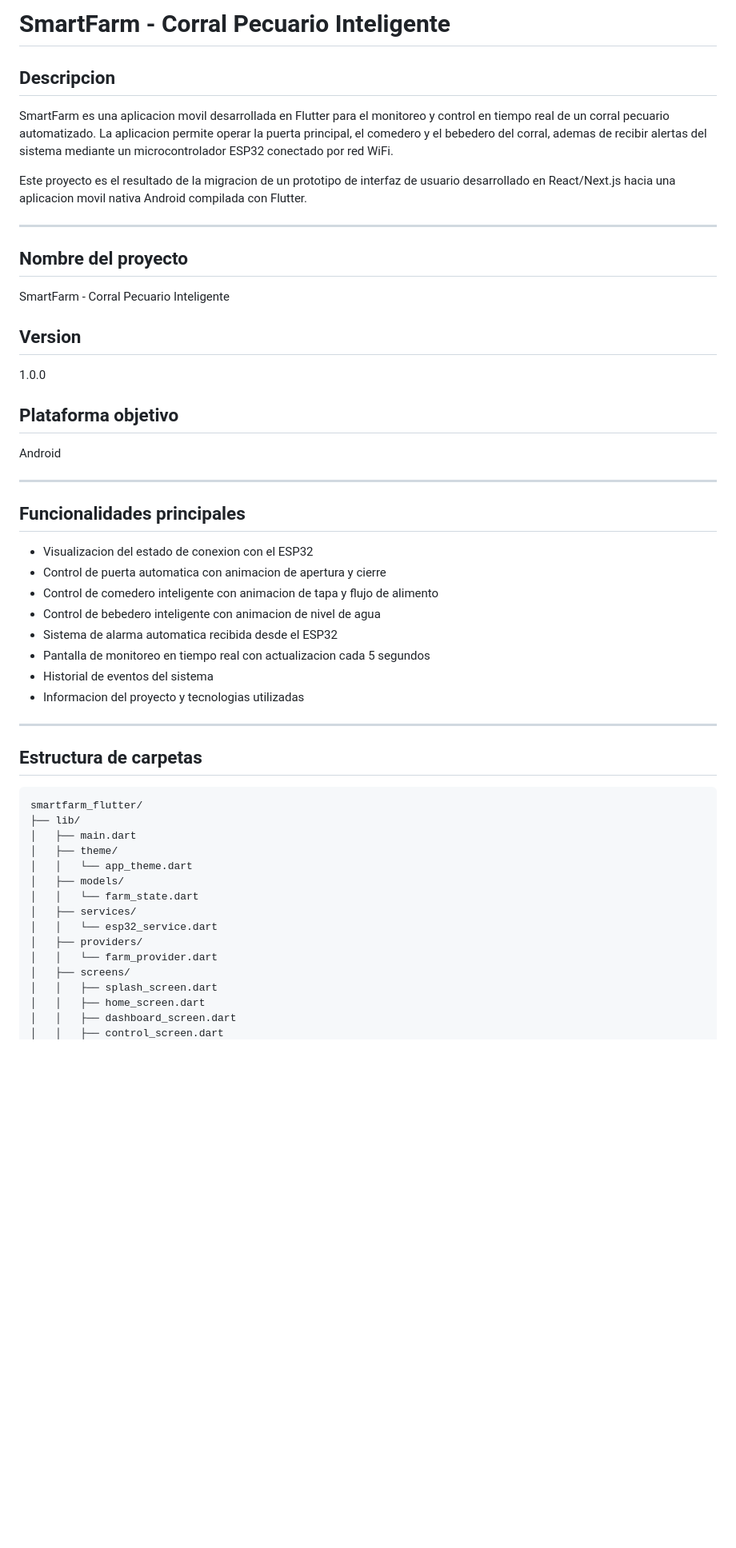
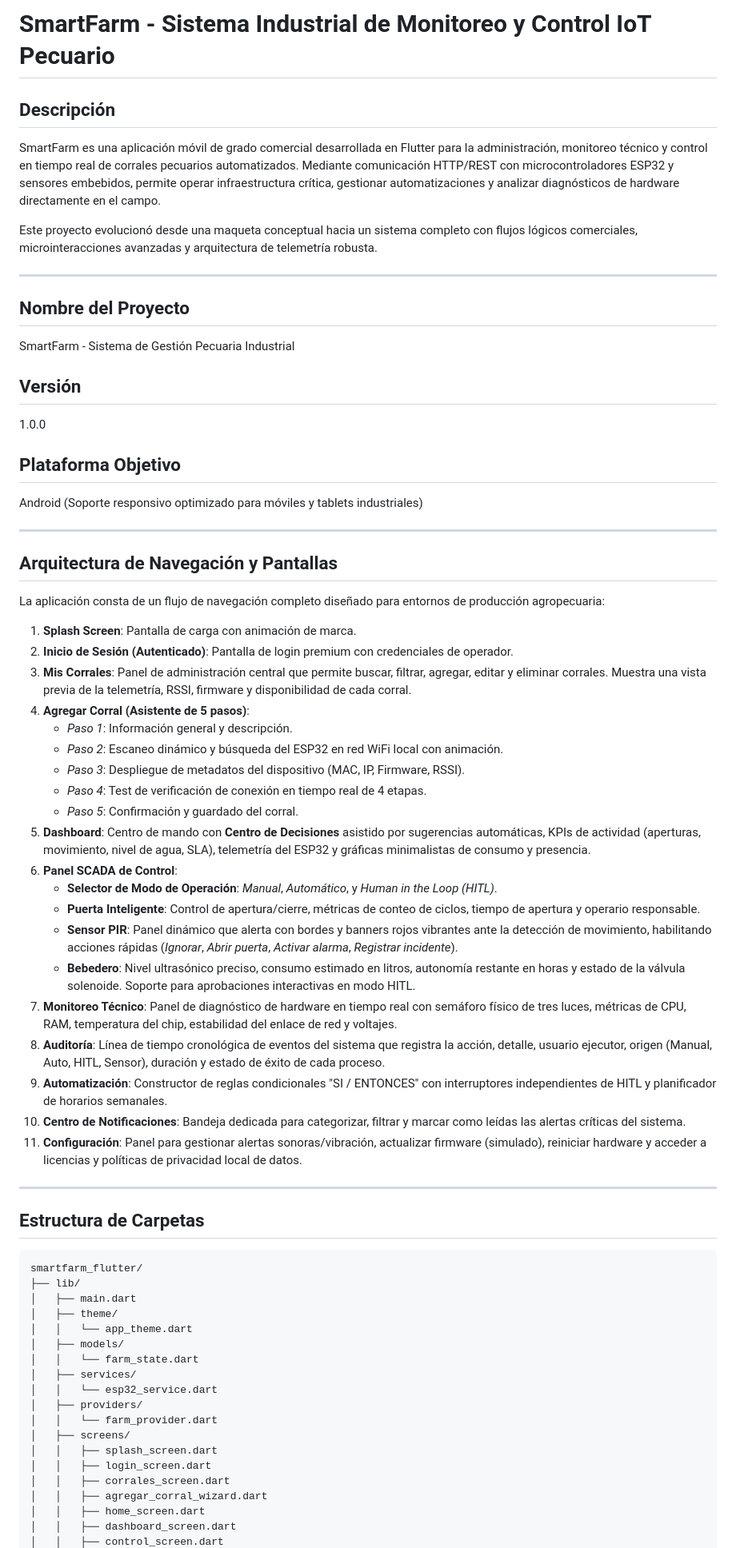
Before and after one commit to gely25/APP_AGROSMART, a Markdown page: README.md, the part around one of its changes. Shown at 80% size. Rendered like a GitHub page; blank space fills up the shorter version.

Commit message:
Actualizacion de README con cambios industriales

````diff
--- a/README.md
+++ b/README.md
@@ -1,41 +1,55 @@
-# SmartFarm - Corral Pecuario Inteligente
+# SmartFarm - Sistema Industrial de Monitoreo y Control IoT Pecuario
 
-## Descripcion
+## Descripción
 
-SmartFarm es una aplicacion movil desarrollada en Flutter para el monitoreo y control en tiempo real de un corral pecuario automatizado. La aplicacion permite operar la puerta principal, el comedero y el bebedero del corral, ademas de recibir alertas del sistema mediante un microcontrolador ESP32 conectado por red WiFi.
+SmartFarm es una aplicación móvil de grado comercial desarrollada en Flutter para la administración, monitoreo técnico y control en tiempo real de corrales pecuarios automatizados. Mediante comunicación HTTP/REST con microcontroladores ESP32 y sensores embebidos, permite operar infraestructura crítica, gestionar automatizaciones y analizar diagnósticos de hardware directamente en el campo.
 
-Este proyecto es el resultado de la migracion de un prototipo de interfaz de usuario desarrollado en React/Next.js hacia una aplicacion movil nativa Android compilada con Flutter.
+Este proyecto evolucionó desde una maqueta conceptual hacia un sistema completo con flujos lógicos comerciales, microinteracciones avanzadas y arquitectura de telemetría robusta.
 
 ---
 
-## Nombre del proyecto
+## Nombre del Proyecto
 
-SmartFarm - Corral Pecuario Inteligente
+SmartFarm - Sistema de Gestión Pecuaria Industrial
 
-## Version
+## Versión
 
 1.0.0
 
-## Plataforma objetivo
+## Plataforma Objetivo
 
-Android
+Android (Soporte responsivo optimizado para móviles y tablets industriales)
 
 ---
 
-## Funcionalidades principales
+## Arquitectura de Navegación y Pantallas
 
-- Visualizacion del estado de conexion con el ESP32
-- Control de puerta automatica con animacion de apertura y cierre
-- Control de comedero inteligente con animacion de tapa y flujo de alimento
-- Control de bebedero inteligente con animacion de nivel de agua
-- Sistema de alarma automatica recibida desde el ESP32
-- Pantalla de monitoreo en tiempo real con actualizacion cada 5 segundos
-- Historial de eventos del sistema
-- Informacion del proyecto y tecnologias utilizadas
+La aplicación consta de un flujo de navegación completo diseñado para entornos de producción agropecuaria:
+
+1. **Splash Screen**: Pantalla de carga con animación de marca.
+2. **Inicio de Sesión (Autenticado)**: Pantalla de login premium con credenciales de operador.
+3. **Mis Corrales**: Panel de administración central que permite buscar, filtrar, agregar, editar y eliminar corrales. Muestra una vista previa de la telemetría, RSSI, firmware y disponibilidad de cada corral.
+4. **Agregar Corral (Asistente de 5 pasos)**:
+   - *Paso 1*: Información general y descripción.
+   - *Paso 2*: Escaneo dinámico y búsqueda del ESP32 en red WiFi local con animación.
+   - *Paso 3*: Despliegue de metadatos del dispositivo (MAC, IP, Firmware, RSSI).
+   - *Paso 4*: Test de verificación de conexión en tiempo real de 4 etapas.
+   - *Paso 5*: Confirmación y guardado del corral.
+5. **Dashboard**: Centro de mando con **Centro de Decisiones** asistido por sugerencias automáticas, KPIs de actividad (aperturas, movimiento, nivel de agua, SLA), telemetría del ESP32 y gráficas minimalistas de consumo y presencia.
+6. **Panel SCADA de Control**:
+   - **Selector de Modo de Operación**: *Manual*, *Automático*, y *Human in the Loop (HITL)*.
+   - **Puerta Inteligente**: Control de apertura/cierre, métricas de conteo de ciclos, tiempo de apertura y operario responsable.
+   - **Sensor PIR**: Panel dinámico que alerta con bordes y banners rojos vibrantes ante la detección de movimiento, habilitando acciones rápidas (*Ignorar*, *Abrir puerta*, *Activar alarma*, *Registrar incidente*).
+   - **Bebedero**: Nivel ultrasónico preciso, consumo estimado en litros, autonomía restante en horas y estado de la válvula solenoide. Soporte para aprobaciones interactivas en modo HITL.
+7. **Monitoreo Técnico**: Panel de diagnóstico de hardware en tiempo real con semáforo físico de tres luces, métricas de CPU, RAM, temperatura del chip, estabilidad del enlace de red y voltajes.
+8. **Auditoría**: Línea de tiempo cronológica de eventos del sistema que registra la acción, detalle, usuario ejecutor, origen (Manual, Auto, HITL, Sensor), duración y estado de éxito de cada proceso.
+9. **Automatización**: Constructor de reglas condicionales "SI / ENTONCES" con interruptores independientes de HITL y planificador de horarios semanales.
+10. **Centro de Notificaciones**: Bandeja dedicada para categorizar, filtrar y marcar como leídas las alertas críticas del sistema.
+11. **Configuración**: Panel para gestionar alertas sonoras/vibración, actualizar firmware (simulado), reiniciar hardware y acceder a licencias y políticas de privacidad local de datos.
 
 ---
 
-## Estructura de carpetas
+## Estructura de Carpetas
 
 ```
 smartfarm_flutter/
@@ -51,6 +65,9 @@ smartfarm_flutter/
 │   │   └── farm_provider.dart
 │   ├── screens/
 │   │   ├── splash_screen.dart
+│   │   ├── login_screen.dart
+│   │   ├── corrales_screen.dart
+│   │   ├── agregar_corral_wizard.dart
 │   │   ├── home_screen.dart
 │   │   ├── dashboard_screen.dart
 │   │   ├── control_screen.dart
````
Also changed, not shown: other parts of README.md (+22 -19 lines).
